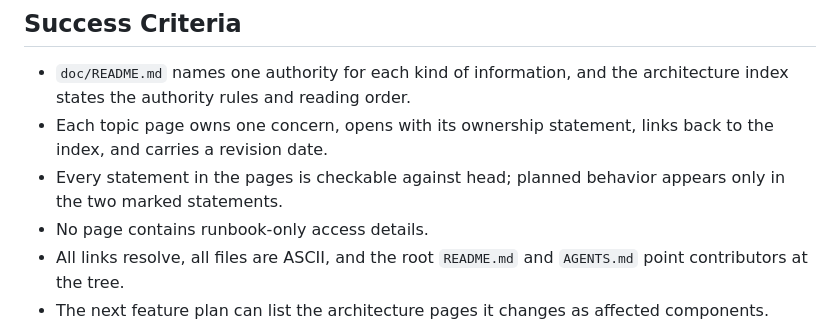
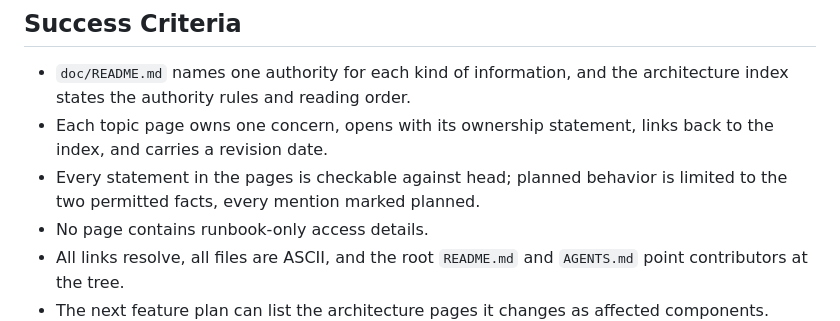
Before and after one commit to w0ot-net/spotify_shuffle, a Markdown page: doc/plans/20260809-architecture-docs.md, the part around the change. Drawn GitHub-style.

Commit message:
Align planned-fact wording in architecture-docs plan

```diff
--- a/doc/plans/20260809-architecture-docs.md
+++ b/doc/plans/20260809-architecture-docs.md
@@ -212,7 +212,7 @@ change.
 - Each topic page owns one concern, opens with its ownership statement, links
   back to the index, and carries a revision date.
 - Every statement in the pages is checkable against head; planned behavior
-  appears only in the two marked statements.
+  is limited to the two permitted facts, every mention marked planned.
 - No page contains runbook-only access details.
 - All links resolve, all files are ASCII, and the root `README.md` and
   `AGENTS.md` point contributors at the tree.
```
